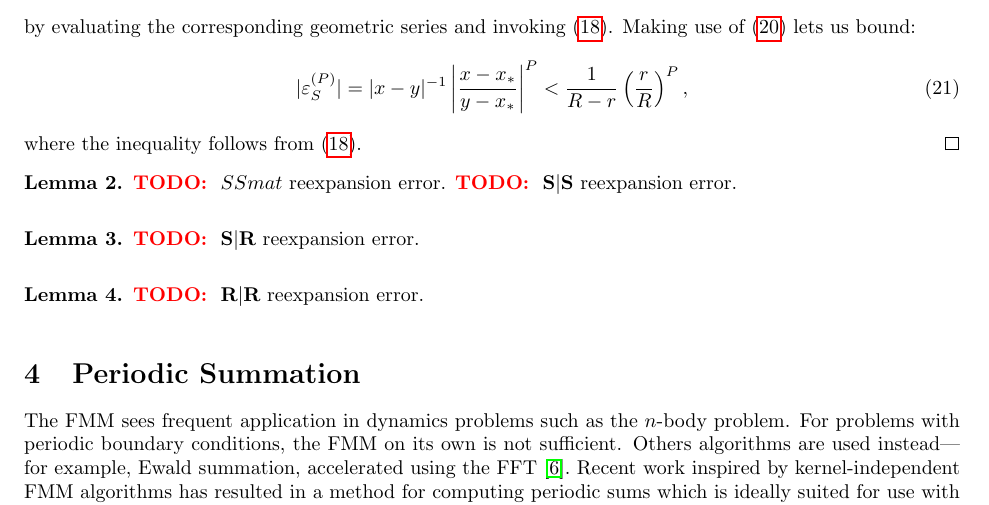
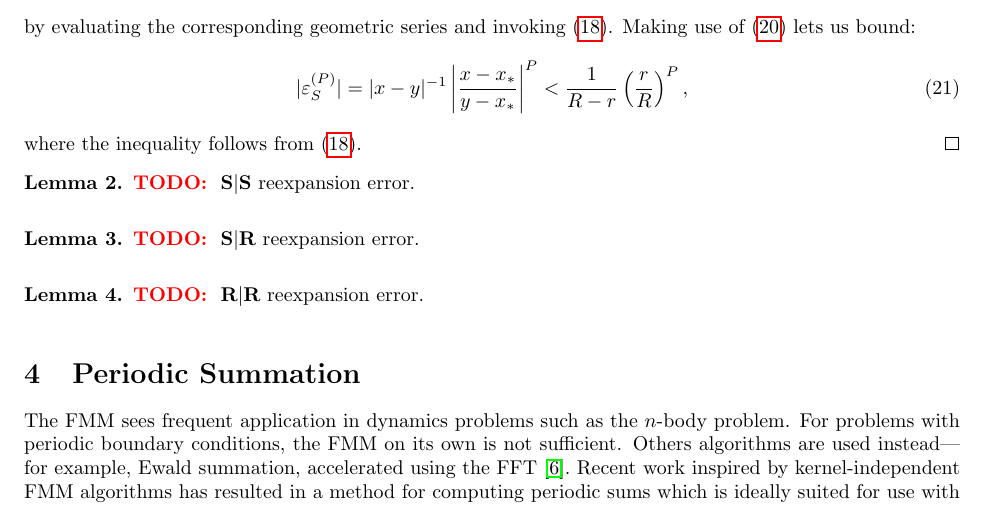
Before and after one commit to sampotter/nufft, a LaTeX document (src/tex/paper/paper.tex, which reads src/tex/paper/sections/fmm.tex): part of page 5 of 20, cut so that both start at the same text. Compiled offline with pdfLaTeX.

Commit message:
moved labels

```diff
--- a/src/tex/paper/sections/fmm.tex
+++ b/src/tex/paper/sections/fmm.tex
@@ -117,19 +117,15 @@ respectively.
   where the inequality follows from (\ref{eq:S-error-condition}).
 \end{proof}
 
-\begin{lemma}
-  \label{lemma:SS-error}
-  \TODO\ $SSmat$ reexpansion error.
+\begin{lemma}\label{lemma:SS-error}
   \TODO\ $\SSmat$ reexpansion error.
 \end{lemma}
 
-\begin{lemma}
-  \label{lemma:SR-error}
+\begin{lemma}\label{lemma:SR-error}
   \TODO\ $\SRmat$ reexpansion error.
 \end{lemma}
 
-\begin{lemma}
-  \label{lemma:RR-error}
+\begin{lemma}\label{lemma:RR-error}
   \TODO\ $\RRmat$ reexpansion error.
 \end{lemma}
 
```
